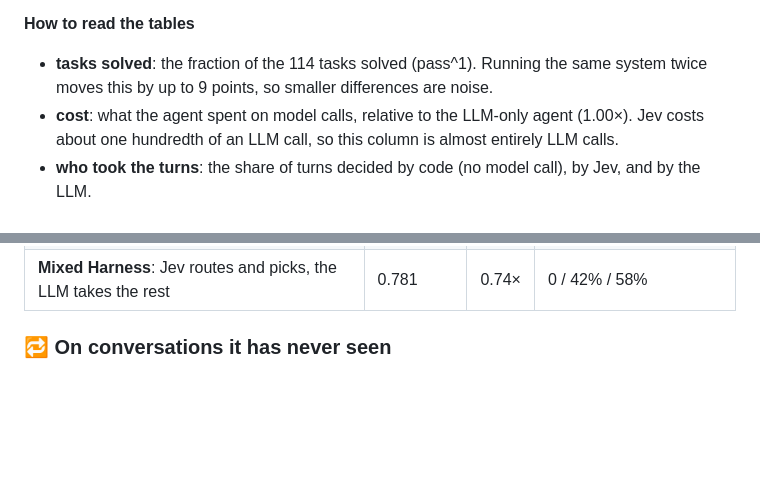
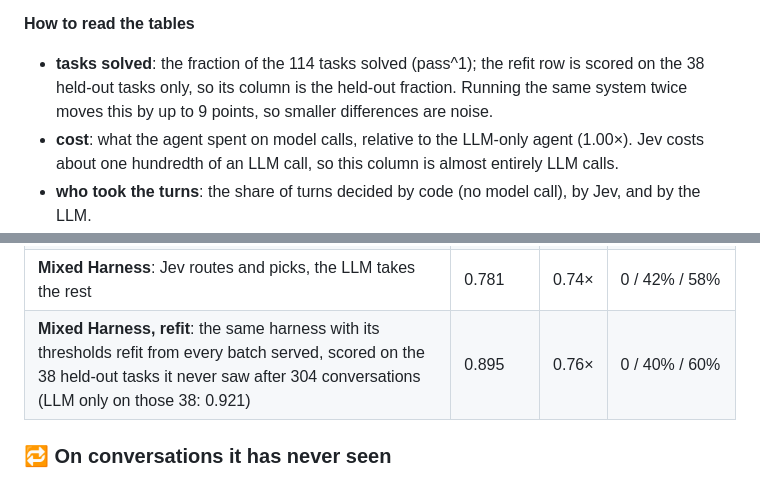
Before and after one commit to ShirleyHuang11/mixed_harness, a Markdown page: README.md, 2 parts joined by grey strips. Rendered like a GitHub page; blank space fills up the shorter version.

Commit message:
README results table: a Mixed Harness, refit row (held-out 38 after 304 conversations: 0.895, 0.76x, 40% Jev)

```diff
--- a/README.md
+++ b/README.md
@@ -146,8 +146,9 @@ same simulated customer (gpt-5.5) with the same seed. Decision rules, prediction
 
 **How to read the tables**
 
-- **tasks solved**: the fraction of the 114 tasks solved (pass^1). Running the same system twice moves this
-  by up to 9 points, so smaller differences are noise.
+- **tasks solved**: the fraction of the 114 tasks solved (pass^1); the refit row is scored on the 38 held-out
+  tasks only, so its column is the held-out fraction. Running the same system twice moves this by up to 9
+  points, so smaller differences are noise.
 - **cost**: what the agent spent on model calls, relative to the LLM-only agent (1.00×). Jev costs about one
   hundredth of an LLM call, so this column is almost entirely LLM calls.
 - **who took the turns**: the share of turns decided by code (no model call), by Jev, and by the LLM.
@@ -157,6 +158,7 @@ same simulated customer (gpt-5.5) with the same seed. Decision rules, prediction
 | **LLM only**: the benchmark's standard agent, every turn is an LLM call | 0.807 | 1.00× | 0 / 0 / 100% |
 | **Jev only**: every turn is a Jev pick, no LLM at all | 0.167 | 0.01× | 0 / 100% / 0 |
 | **Mixed Harness**: Jev routes and picks, the LLM takes the rest | 0.781 | 0.74× | 0 / 42% / 58% |
+| **Mixed Harness, refit**: the same harness with its thresholds refit from every batch served, scored on the 38 held-out tasks it never saw after 304 conversations (LLM only on those 38: 0.921) | 0.895 | 0.76× | 0 / 40% / 60% |
 
 ### 🔁 On conversations it has never seen
 
```
